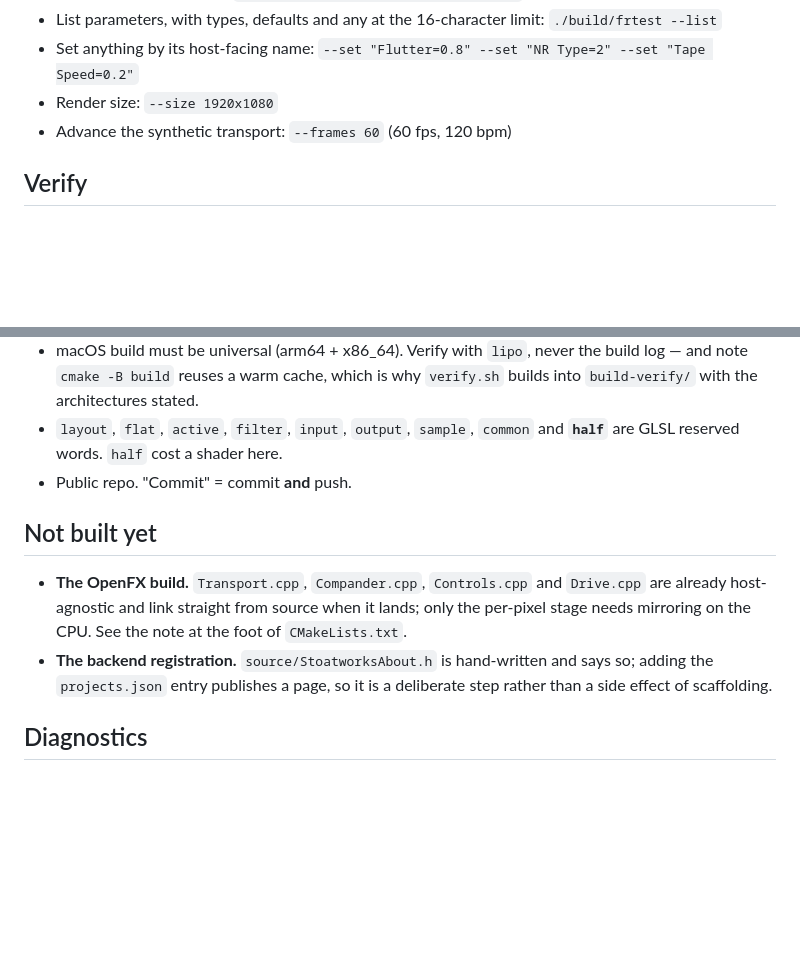
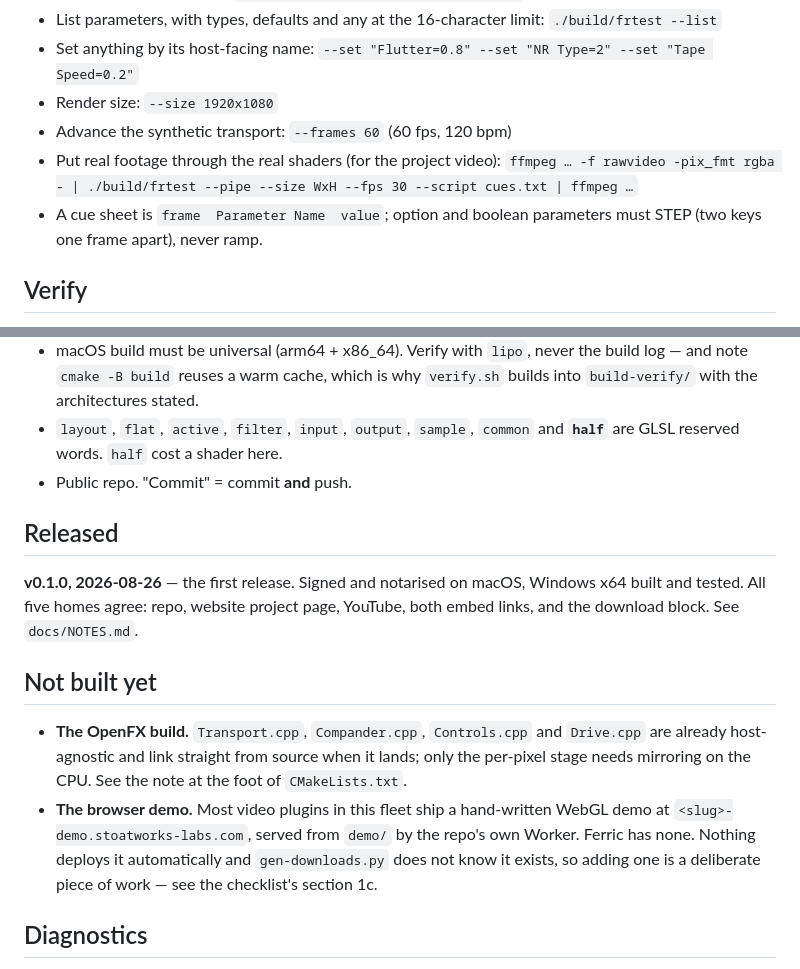
Before and after one commit to stoatworks-labs/ferric, a Markdown page: CLAUDE.md, 2 parts joined by grey strips. Drawn GitHub-style; blank space fills up the shorter version.

```diff
--- a/CLAUDE.md
+++ b/CLAUDE.md
@@ -22,6 +22,10 @@ or the clock.
   `--set "Flutter=0.8" --set "NR Type=2" --set "Tape Speed=0.2"`
 - Render size: `--size 1920x1080`
 - Advance the synthetic transport: `--frames 60` (60 fps, 120 bpm)
+- Put real footage through the real shaders (for the project video):
+  `ffmpeg … -f rawvideo -pix_fmt rgba - | ./build/frtest --pipe --size WxH --fps 30 --script cues.txt | ffmpeg …`
+- A cue sheet is `frame  Parameter Name  value`; option and boolean parameters
+  must STEP (two keys one frame apart), never ramp.
 
 ## Verify
 - **Everything (23 checks, clean universal build): `tools/verify.sh`**
@@ -83,14 +87,22 @@ CI runs; everything else renders and runs locally before a tag.
   **`half`** are GLSL reserved words. `half` cost a shader here.
 - Public repo. "Commit" = commit **and** push.
 
+## Released
+
+**v0.1.0, 2026-08-26** — the first release. Signed and notarised on macOS,
+Windows x64 built and tested. All five homes agree: repo, website project page,
+YouTube, both embed links, and the download block. See `docs/NOTES.md`.
+
 ## Not built yet
 - **The OpenFX build.** `Transport.cpp`, `Compander.cpp`, `Controls.cpp` and
   `Drive.cpp` are already host-agnostic and link straight from source when it
   lands; only the per-pixel stage needs mirroring on the CPU. See the note at the
   foot of `CMakeLists.txt`.
-- **The backend registration.** `source/StoatworksAbout.h` is hand-written and
-  says so; adding the `projects.json` entry publishes a page, so it is a
-  deliberate step rather than a side effect of scaffolding.
+- **The browser demo.** Most video plugins in this fleet ship a hand-written
+  WebGL demo at `<slug>-demo.stoatworks-labs.com`, served from `demo/` by the
+  repo's own Worker. Ferric has none. Nothing deploys it automatically and
+  `gen-downloads.py` does not know it exists, so adding one is a deliberate
+  piece of work — see the checklist's section 1c.
 
 ## Diagnostics
 
```
Also changed, not shown: docs/NOTES.md (+33 -0 lines).
